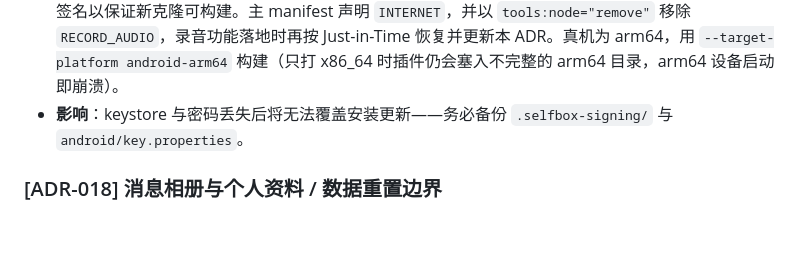
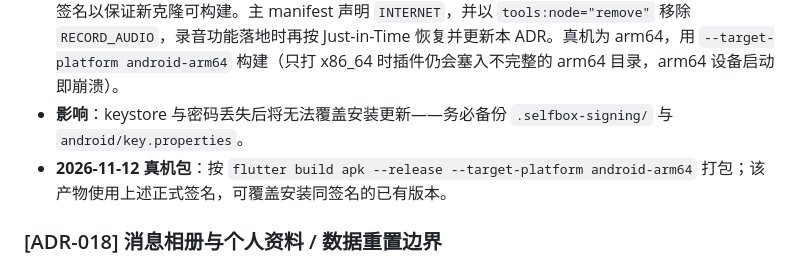
Before and after one commit to Yidadaa/selfbox, a Markdown page: docs/decisions.md, the part around the change. Rendered like a GitHub page; blank space fills up the shorter version.

Commit message:
build: package signed arm64 release apk

```diff
--- a/docs/decisions.md
+++ b/docs/decisions.md
@@ -104,6 +104,7 @@
 - **背景**：要装到真机长期使用；debug 签名的 APK 日后换正式签名只能卸载重装，会丢失本地笔记与记忆。模板 release manifest 缺少 `INTERNET`；`record` 插件合并进 `RECORD_AUDIO`，v0 并不录音。
 - **决策**：release 用本地私钥签名：keystore 在 `%USERPROFILE%/.selfbox-signing/selfbox-release.jks`，`android/key.properties`（已 gitignore）提供路径与密码；缺少该文件时回退 debug 签名以保证新克隆可构建。主 manifest 声明 `INTERNET`，并以 `tools:node="remove"` 移除 `RECORD_AUDIO`，录音功能落地时再按 Just-in-Time 恢复并更新本 ADR。真机为 arm64，用 `--target-platform android-arm64` 构建（只打 x86_64 时插件仍会塞入不完整的 arm64 目录，arm64 设备启动即崩溃）。
 - **影响**：keystore 与密码丢失后将无法覆盖安装更新——务必备份 `.selfbox-signing/` 与 `android/key.properties`。
+- **2026-11-12 真机包**：按 `flutter build apk --release --target-platform android-arm64` 打包；该产物使用上述正式签名，可覆盖安装同签名的已有版本。
 
 ### [ADR-018] 消息相册与个人资料 / 数据重置边界
 
```
Also changed, not shown: docs/mistakes.md (+2 -0 lines), docs/tasks/13-arm64-apk.md (added, +5 -0 lines).
